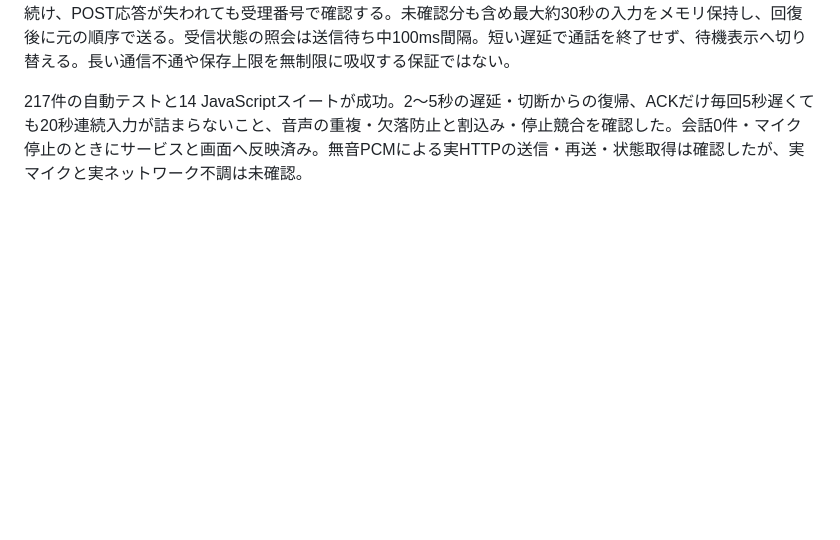
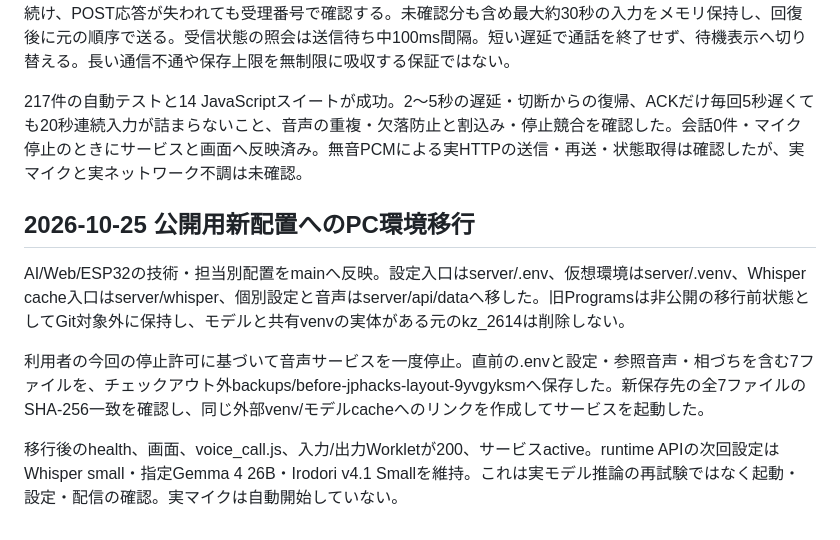
Before and after one commit to jphacks/kz_2614, a Markdown page: docs/setup/local-pc.md, the part around the change. Rendered like a GitHub page; blank space fills up the shorter version.

Commit message:
Record successful local migration to the public project layout

```diff
--- a/docs/setup/local-pc.md
+++ b/docs/setup/local-pc.md
@@ -159,3 +159,11 @@ TTSモデル本体はCUDA/bf16、コーデックはCUDA/fp32。TorchCodec不在
 送信確認を600ms試行／1750ms総期限から、8秒試行／24.75秒の復旧予算へ更新した。送信中も状態取得を続け、POST応答が失われても受理番号で確認する。未確認分も含め最大約30秒の入力をメモリ保持し、回復後に元の順序で送る。受信状態の照会は送信待ち中100ms間隔。短い遅延で通話を終了せず、待機表示へ切り替える。長い通信不通や保存上限を無制限に吸収する保証ではない。
 
 217件の自動テストと14 JavaScriptスイートが成功。2〜5秒の遅延・切断からの復帰、ACKだけ毎回5秒遅くても20秒連続入力が詰まらないこと、音声の重複・欠落防止と割込み・停止競合を確認した。会話0件・マイク停止のときにサービスと画面へ反映済み。無音PCMによる実HTTPの送信・再送・状態取得は確認したが、実マイクと実ネットワーク不調は未確認。
+
+## 2026-10-25 公開用新配置へのPC環境移行
+
+AI/Web/ESP32の技術・担当別配置をmainへ反映。設定入口はserver/.env、仮想環境はserver/.venv、Whisper cache入口はserver/whisper、個別設定と音声はserver/api/dataへ移した。旧Programsは非公開の移行前状態としてGit対象外に保持し、モデルと共有venvの実体がある元のkz_2614は削除しない。
+
+利用者の今回の停止許可に基づいて音声サービスを一度停止。直前の.envと設定・参照音声・相づちを含む7ファイルを、チェックアウト外backups/before-jphacks-layout-9yvgyksmへ保存した。新保存先の全7ファイルのSHA-256一致を確認し、同じ外部venv/モデルcacheへのリンクを作成してサービスを起動した。
+
+移行後のhealth、画面、voice_call.js、入力/出力Workletが200、サービスactive。runtime APIの次回設定はWhisper small・指定Gemma 4 26B・Irodori v4.1 Smallを維持。これは実モデル推論の再試験ではなく起動・設定・配信の確認。実マイクは自動開始していない。
```
Also changed, not shown: docs/development/work-history.md (+2 -0 lines).
